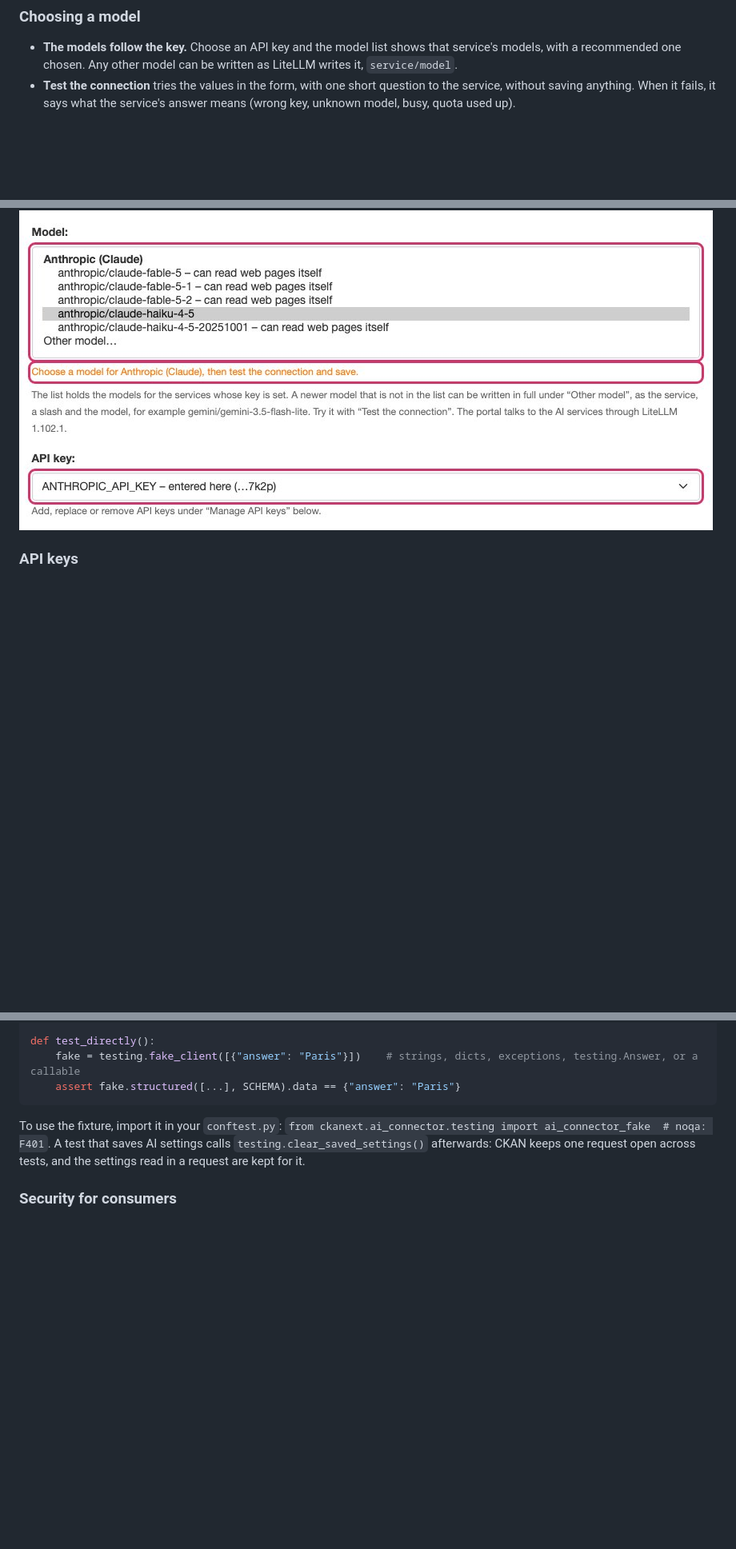
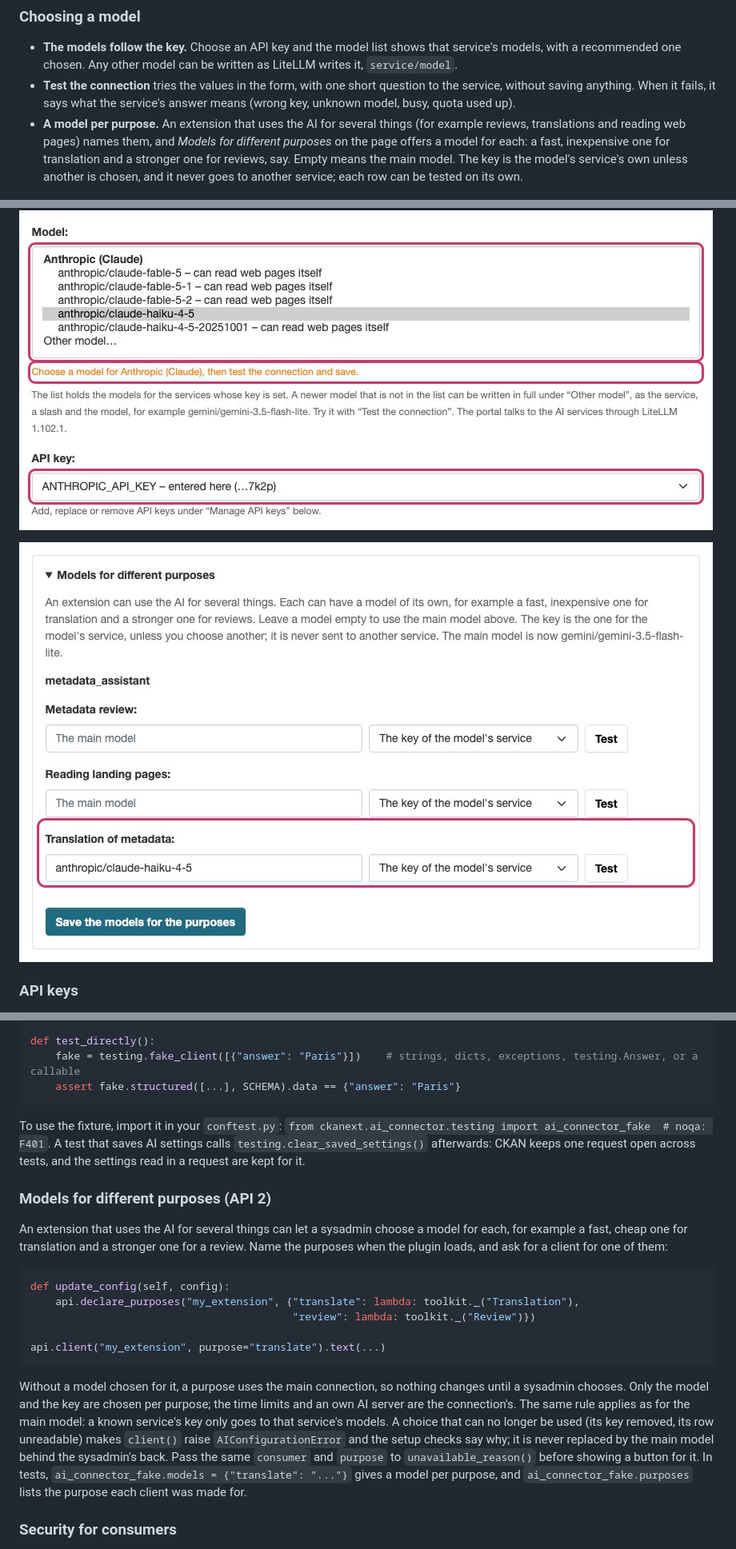
Before and after one commit to bjornhagstrom/ckanext-ai-connector, a Markdown page: README.md, 3 parts joined by grey strips. Shown at 80% size. GitHub-like rendering; pictures changed too: docs/images/models-per-purpose.jpg (added); blank space fills up the shorter version.

Commit message:
ckanext-ai-connector 0.2.0: models for different purposes

````diff
--- a/README.md
+++ b/README.md
@@ -52,8 +53,15 @@ the page (the server needs nothing but CKAN's own `SECRET_KEY`, which encrypts t
   chosen. Any other model can be written as LiteLLM writes it, `service/model`.
 - **Test the connection** tries the values in the form, with one short question to the service, without saving anything.
   When it fails, it says what the service's answer means (wrong key, unknown model, busy, quota used up).
+- **A model per purpose.** An extension that uses the AI for several things (for example reviews, translations and
+  reading web pages) names them, and *Models for different purposes* on the page offers a model for
+  each: a fast, inexpensive one for translation and a stronger one for reviews, say. Empty means the main model. The key
+  is the model's service's own unless another is chosen, and it never goes to another service; each row can be tested
+  on its own.
 
 ![With an Anthropic key chosen, the model list shows Anthropic's models only, and a line says what to do next](docs/images/models-follow-key.jpg)
+
+![Models for different purposes: the translation has a model of its own, the review and the reading of landing pages use the main model](docs/images/models-per-purpose.jpg)
 
 ### API keys
 
@@ -226,6 +235,28 @@ To use the fixture, import it in your `conftest.py`: `from ckanext.ai_connector.
 settings calls `testing.clear_saved_settings()` afterwards: CKAN keeps one request open across tests, and the settings
 read in a request are kept for it.
 
+### Models for different purposes (API 2)
+
+An extension that uses the AI for several things can let a sysadmin choose a model for each, for example a fast, cheap
+one for translation and a stronger one for a review. Name the purposes when the plugin loads, and ask for a client for
+one of them:
+
+```python
+def update_config(self, config):
+    api.declare_purposes("my_extension", {"translate": lambda: toolkit._("Translation"),
+                                          "review": lambda: toolkit._("Review")})
+
+api.client("my_extension", purpose="translate").text(...)
+```
+
+Without a model chosen for it, a purpose uses the main connection, so nothing changes until a sysadmin chooses. Only the
+model and the key are chosen per purpose; the time limits and an own AI server are the connection's. The same rule
+applies as for the main model: a known service's key only goes to that service's models. A choice that can no longer
+be used (its key removed, its row unreadable) makes `client()` raise `AIConfigurationError` and the setup checks say
+why; it is never replaced by the main model behind the sysadmin's back. Pass the same `consumer` and `purpose` to
+`unavailable_reason()` before showing a button for it. In tests, `ai_connector_fake.models = {"translate": "..."}` gives a
+model per purpose, and `ai_connector_fake.purposes` lists the purpose each client was made for.
+
 ### Security for consumers
 
 - **Check access before every call.** The client checks nothing: a call costs money and sends data to a service outside
````
Also changed, not shown: other parts of README.md (+9 -7 lines), CHANGELOG.md (+16 -0 lines), 15 other files.
